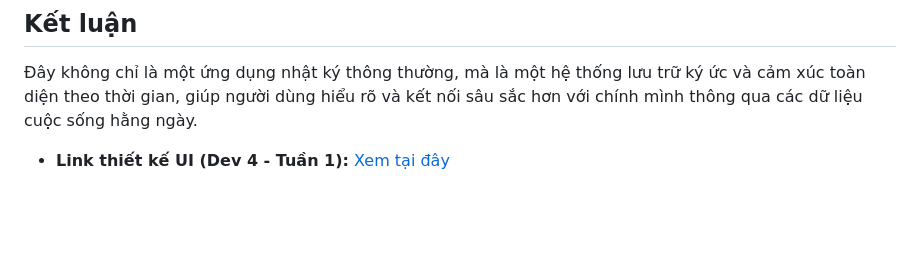
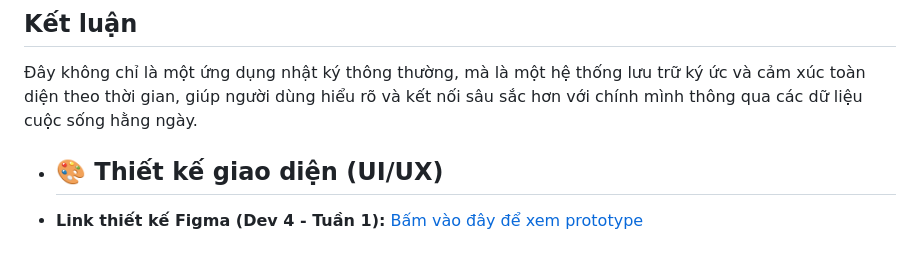
Before and after one commit to Hieusin18/NhatKi, a Markdown page: README.md, the part around the change. GitHub-like rendering; blank space fills up the shorter version.

```diff
--- a/README.md
+++ b/README.md
@@ -87,4 +87,5 @@ Hệ thống được thiết kế và phát triển tập trung xoay quanh mô
 ## Kết luận
 
 Đây không chỉ là một ứng dụng nhật ký thông thường, mà là một hệ thống lưu trữ ký ức và cảm xúc toàn diện theo thời gian, giúp người dùng hiểu rõ và kết nối sâu sắc hơn với chính mình thông qua các dữ liệu cuộc sống hằng ngày.
-- **Link thiết kế UI (Dev 4 - Tuần 1):** [Xem tại đây](https://www.figma.com/make/hv8zZ7b3CEzy6ZDuWe36rN/Design-mobile-group-diary-UI?t=LzrOuNApdV4ZNbSn-1&preview-route=%2Ftimeline)
+- ## 🎨 Thiết kế giao diện (UI/UX)
+- **Link thiết kế Figma (Dev 4 - Tuần 1):** [Bấm vào đây để xem prototype](https://www.figma.com/make/hv8zZ7b3CEzy6ZDuWe36rN/Design-mobile-group-diary-UI?t=LzrOuNApdV4ZNbSn-1&preview-route=%2Ftimeline)
```
